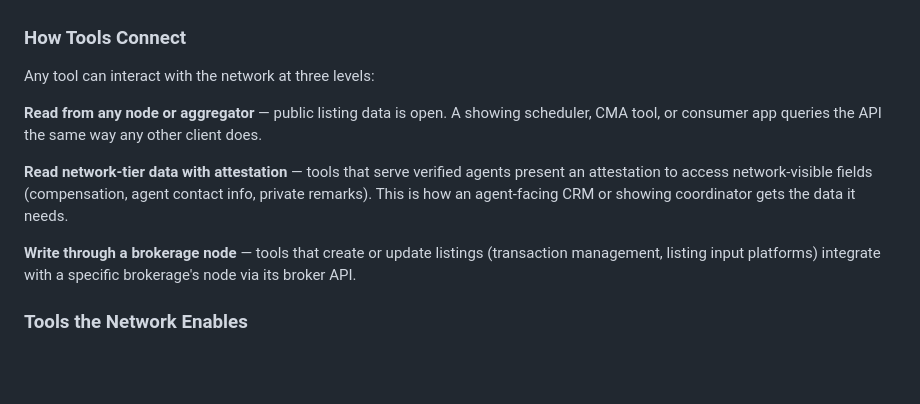
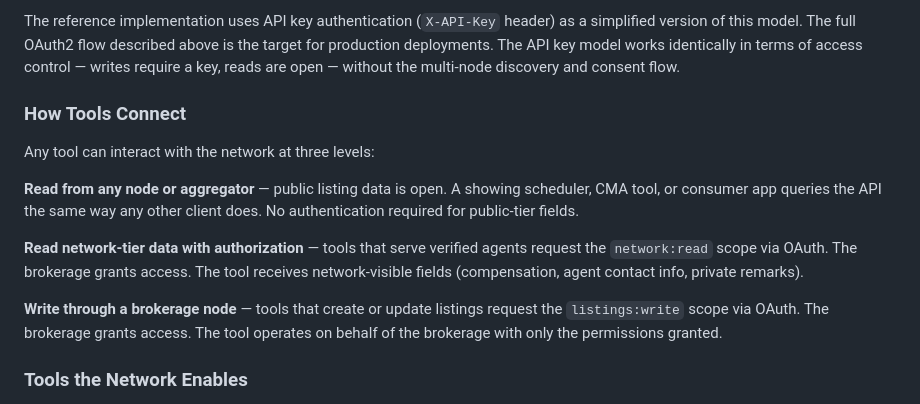
Before and after one commit to treymcmeans/peermls, a Markdown page: SPEC.md, the part around one of its changes. Drawn GitHub-style; blank space fills up the shorter version.

Commit message:
Add OAuth2 vendor authorization model to spec

```diff
--- a/SPEC.md
+++ b/SPEC.md
@@ -310,12 +377,14 @@ PeerMLS unbundles this. The protocol handles listing data. Everything else is a
+The reference implementation uses API key authentication (`X-API-Key` header) as a simplified version of this model. The full OAuth2 flow described above is the target for production deployments. The API key model works identically in terms of access control — writes require a key, reads are open — without the multi-node discovery and consent flow.
+
 ### How Tools Connect
 
 Any tool can interact with the network at three levels:
 
-**Read from any node or aggregator** — public listing data is open. A showing scheduler, CMA tool, or consumer app queries the API the same way any other client does.
+**Read from any node or aggregator** — public listing data is open. A showing scheduler, CMA tool, or consumer app queries the API the same way any other client does. No authentication required for public-tier fields.
 
-**Read network-tier data with attestation** — tools that serve verified agents present an attestation to access network-visible fields (compensation, agent contact info, private remarks). This is how an agent-facing CRM or showing coordinator gets the data it needs.
+**Read network-tier data with authorization** — tools that serve verified agents request the `network:read` scope via OAuth. The brokerage grants access. The tool receives network-visible fields (compensation, agent contact info, private remarks).
 
-**Write through a brokerage node** — tools that create or update listings (transaction management, listing input platforms) integrate with a specific brokerage's node via its broker API.
+**Write through a brokerage node** — tools that create or update listings request the `listings:write` scope via OAuth. The brokerage grants access. The tool operates on behalf of the brokerage with only the permissions granted.
 
 ### Tools the Network Enables
 
```
Also changed, not shown: other parts of SPEC.md (+67 -0 lines).
